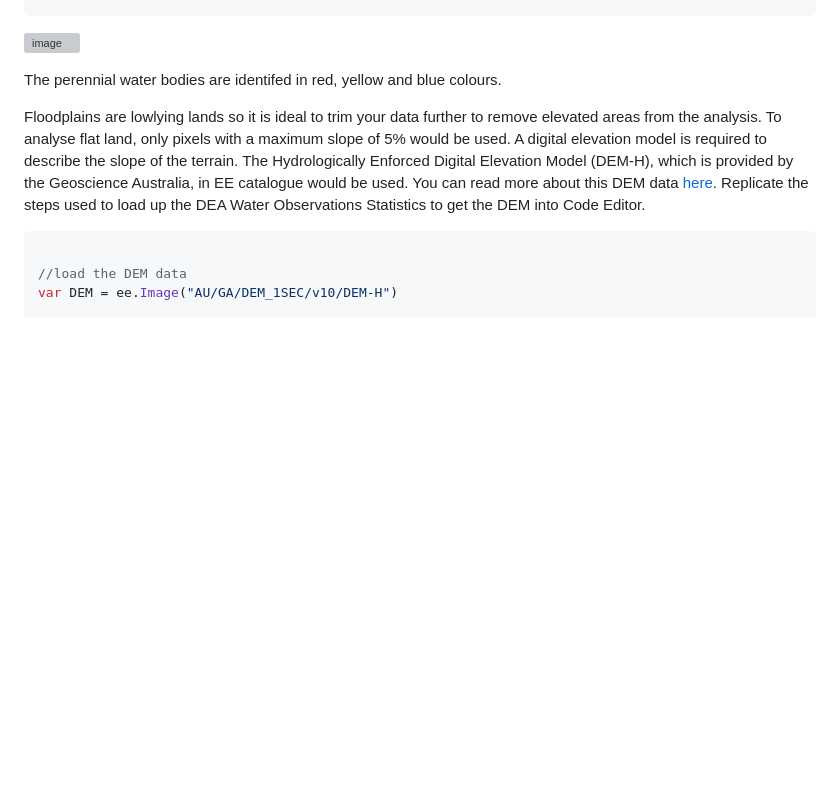
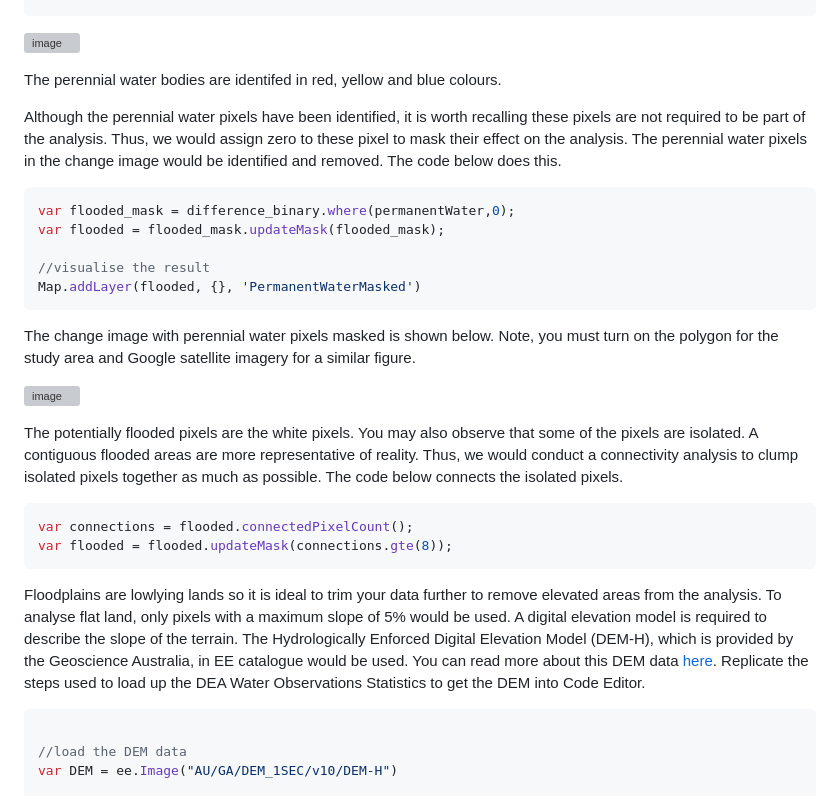
Before and after one commit to padiketeku/EnvMonMod, a Markdown page: EMM-Prac-6-Croc-Biomass-Modelling.md, the part around one of its changes. GitHub-like rendering; blank space fills up the shorter version; grey boxes are pictures that could not be loaded.

````diff
--- a/EMM-Prac-6-Croc-Biomass-Modelling.md
+++ b/EMM-Prac-6-Croc-Biomass-Modelling.md
@@ -278,6 +278,34 @@ Map.addLayer(permanentWater,{min:0.6, max:1, palette:['red',  'yellow', 'blue']}
 The perennial water bodies are identifed in red, yellow and blue colours.
 
 
+Although the perennial water pixels have been identified, it is worth recalling these pixels are not required to be part of the analysis. Thus, we would assign zero to these pixel to mask their effect on the analysis. The perennial water pixels in the change image would be identified and removed. The code below does this.
+
+```JavaScript
+var flooded_mask = difference_binary.where(permanentWater,0);
+var flooded = flooded_mask.updateMask(flooded_mask);
+
+//visualise the result
+Map.addLayer(flooded, {}, 'PermanentWaterMasked')
+```
+
+
+The change image with perennial water pixels masked is shown below. Note, you must turn on the polygon for the study area and Google satellite imagery for a similar figure.
+
+
+
+![image](https://github.com/user-attachments/assets/bf979c22-b434-4738-856f-46d3fe282ec6)
+
+
+
+
+The potentially flooded pixels are the white pixels. You may also observe that some of the pixels are isolated. A contiguous flooded areas are more representative of reality. Thus, we would conduct a connectivity analysis to clump isolated pixels together as much as possible. The code below connects the isolated pixels.
+
+
+```JavaScript
+var connections = flooded.connectedPixelCount();
+var flooded = flooded.updateMask(connections.gte(8));
+```
+
 
 Floodplains are lowlying lands so it is ideal to trim your data further to remove elevated areas from the analysis. To analyse flat land, only pixels with a maximum slope of 5% would be used.
 A digital elevation model is required to describe the slope of the terrain. The Hydrologically Enforced Digital Elevation Model (DEM-H), which is provided by the Geoscience Australia, in EE catalogue would be used. You can read more about this DEM data [here](https://developers.google.com/earth-engine/datasets/catalog/AU_GA_DEM_1SEC_v10_DEM-H#description). Replicate the steps used to load up the DEA Water Observations Statistics to get the DEM into Code Editor.
````
Also changed, not shown: other parts of EMM-Prac-6-Croc-Biomass-Modelling.md (+1 -1 lines).
